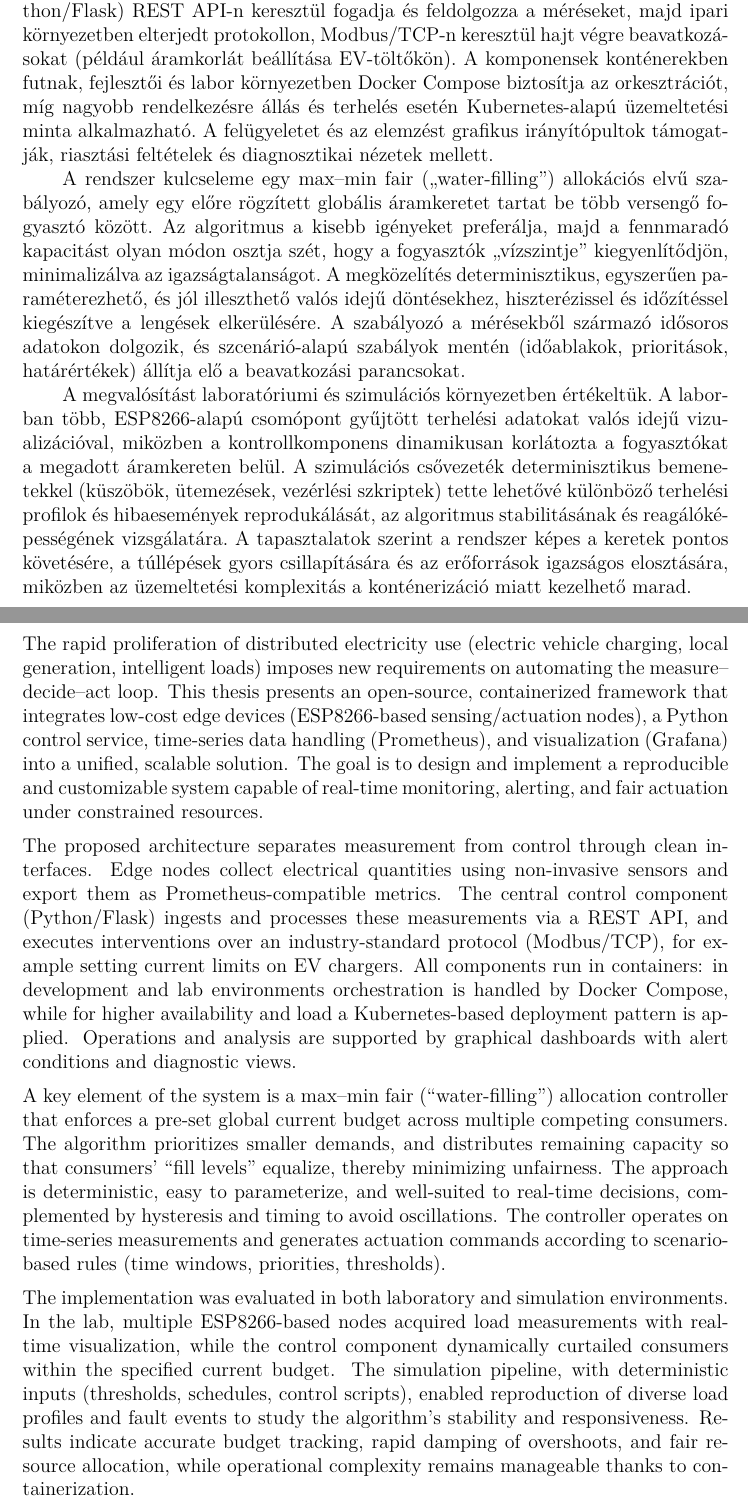
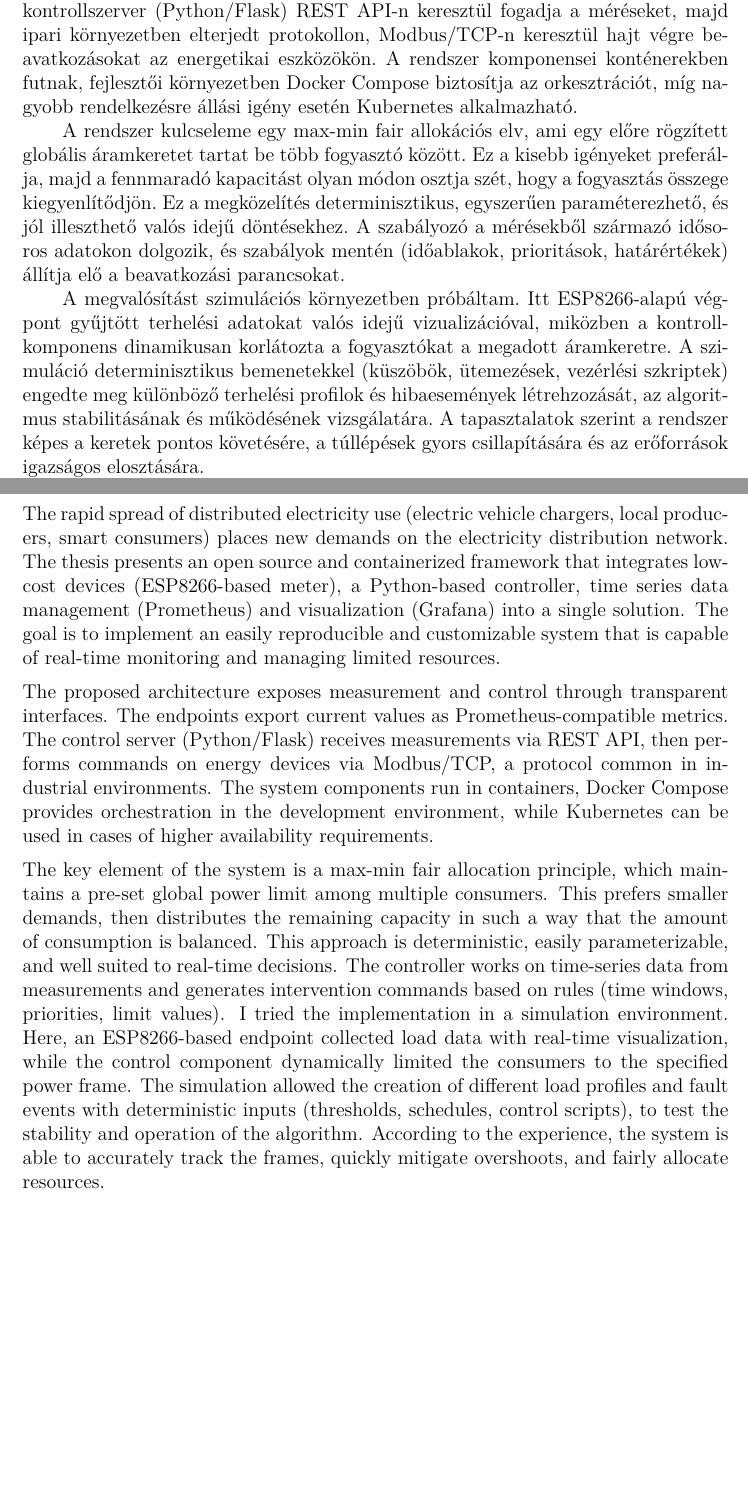
Before and after one commit to gabor122000/Dipterv_Latex, a LaTeX thesis (thesis.tex, which reads content/abstract.tex): two parts of pages 7 and 9 of 67 before the commit and two parts of pages 7 and 8 of 65 after it, joined at a grey line, cut so that both start at the same text, the shorter picture padded with empty space. Compiled offline with XeLaTeX.

Commit message:
abstract2

```diff
--- a/content/abstract.tex
+++ b/content/abstract.tex
@@ -12,7 +17,22 @@ Az elosztott villamosenergia-felhasználás (elektromos járműtöltők, lokáli
 
-A javasolt architektúra a mérést és a vezérlést tiszta interfészekkel választja szét. A végpontok nem invazív szenzorokkal gyűjtött villamos mennyiségeket exportálnak Prometheus-kompatibilis metrikákként. A központi kontrollkomponens (Python/Flask) REST API-n keresztül fogadja és feldolgozza a méréseket, majd ipari környezetben elterjedt protokollon, Modbus/TCP-n keresztül hajt végre beavatkozásokat (például áramkorlát beállítása EV-töltőkön). A komponensek konténerekben futnak, fejlesztői és labor környezetben Docker Compose biztosítja az orkesztrációt, míg nagyobb rendelkezésre állás és terhelés esetén Kubernetes-alapú üzemeltetési minta alkalmazható. A felügyeletet és az elemzést grafikus irányítópultok támogatják, riasztási feltételek és diagnosztikai nézetek mellett.
+A javasolt architektúra a mérést és a vezérlést átlátható interfészeken mutatja.
+A végpontok áramértékeket exportálnak Prometheus-kompatibilis metrikákként.
+A kontrollszerver (Python/Flask) REST API-n keresztül fogadja a méréseket, majd ipari környezetben elterjedt protokollon,
+Modbus/TCP-n keresztül hajt végre beavatkozásokat az energetikai eszközökön.
+A rendszer komponensei konténerekben futnak, fejlesztői környezetben Docker Compose biztosítja az orkesztrációt,
+míg nagyobb rendelkezésre állási igény esetén Kubernetes alkalmazható.
 
-A rendszer kulcseleme egy max–min fair (``water-filling'') allokációs elvű szabályozó, amely egy előre rögzített globális áramkeretet tartat be több versengő fogyasztó között. Az algoritmus a kisebb igényeket preferálja, majd a fennmaradó kapacitást olyan módon osztja szét, hogy a fogyasztók ``vízszintje'' kiegyenlítődjön, minimalizálva az igazságtalanságot. A megközelítés determinisztikus, egyszerűen paraméterezhető, és jól illeszthető valós idejű döntésekhez, hiszterézissel és időzítéssel kiegészítve a lengések elkerülésére. A szabályozó a mérésekből származó idősoros adatokon dolgozik, és szcenárió-alapú szabályok mentén (időablakok, prioritások, határértékek) állítja elő a beavatkozási parancsokat.
+A rendszer kulcseleme egy max-min fair allokációs elv, ami
+egy előre rögzített globális áramkeretet tartat be több fogyasztó között.
+Ez a kisebb igényeket preferálja, majd a fennmaradó kapacitást olyan módon osztja szét, hogy a fogyasztás összege  kiegyenlítődjön.
+Ez a megközelítés determinisztikus, egyszerűen paraméterezhető, és jól illeszthető valós idejű döntésekhez.
+A szabályozó a mérésekből származó idősoros adatokon dolgozik, és szabályok mentén
+(időablakok, prioritások, határértékek) állítja elő a beavatkozási parancsokat.
 
-A megvalósítást laboratóriumi és szimulációs környezetben értékeltük. A laborban több, ESP8266-alapú csomópont gyűjtött terhelési adatokat valós idejű vizualizációval, miközben a kontrollkomponens dinamikusan korlátozta a fogyasztókat a megadott áramkereten belül. A szimulációs csővezeték determinisztikus bemenetekkel (küszöbök, ütemezések, vezérlési szkriptek) tette lehetővé különböző terhelési profilok és hibaesemények reprodukálását, az algoritmus stabilitásának és reagálóképességének vizsgálatára. A tapasztalatok szerint a rendszer képes a keretek pontos követésére, a túllépések gyors csillapítására és az erőforrások igazságos elosztására, miközben az üzemeltetési komplexitás a konténerizáció miatt kezelhető marad.
+A megvalósítást szimulációs környezetben próbáltam. Itt ESP8266-alapú végpont gyűjtött terhelési adatokat valós idejű vizualizációval,
+miközben a kontrollkomponens dinamikusan korlátozta a fogyasztókat a megadott áramkeretre. A szimuláció determinisztikus bemenetekkel
+(küszöbök, ütemezések, vezérlési szkriptek) engedte meg különböző terhelési profilok és hibaesemények létrehzozását,
+az algoritmus stabilitásának és működésének vizsgálatára.
+A tapasztalatok szerint a rendszer képes a keretek pontos követésére,
+a túllépések gyors csillapítására és az erőforrások igazságos elosztására.
 
@@ -30,10 +53,29 @@ A dolgozat fő hozzájárulásai a következők: (i) egységesített, Prometheus
 %----------------------------------------------------------------------------
 \chapter*{Abstract}\addcontentsline{toc}{chapter}{Abstract}
 
-The rapid proliferation of distributed electricity use (electric vehicle charging, local generation, intelligent loads) imposes new requirements on automating the measure–decide–act loop. This thesis presents an open-source, containerized framework that integrates low-cost edge devices (ESP8266-based sensing/actuation nodes), a Python control service, time-series data handling (Prometheus), and visualization (Grafana) into a unified, scalable solution. The goal is to design and implement a reproducible and customizable system capable of real-time monitoring, alerting, and fair actuation under constrained resources.
+The rapid spread of distributed electricity use (electric vehicle chargers, local producers, smart consumers)
+places new demands on the electricity distribution network. The thesis presents an open source
+and containerized framework that integrates low-cost devices (ESP8266-based meter), a Python-based controller,
+time series data management (Prometheus) and visualization (Grafana)
+into a single solution. The goal is to implement an easily reproducible and customizable system that is capable of real-time monitoring and managing limited resources.
 
-The proposed architecture separates measurement from control through clean interfaces. Edge nodes collect electrical quantities using non-invasive sensors and export them as Prometheus-compatible metrics. The central control component (Python/Flask) ingests and processes these measurements via a REST API, and executes interventions over an industry-standard protocol (Modbus/TCP), for example setting current limits on EV chargers. All components run in containers: in development and lab environments orchestration is handled by Docker Compose, while for higher availability and load a Kubernetes-based deployment pattern is applied. Operations and analysis are supported by graphical dashboards with alert conditions and diagnostic views.
+The proposed architecture exposes measurement and control through transparent interfaces.
+The endpoints export current values as Prometheus-compatible metrics.
+The control server (Python/Flask) receives measurements via REST API, then performs commands on energy devices via Modbus/TCP, a protocol common in industrial environments.
+The system components run in containers, Docker Compose provides orchestration in the development environment,
+while Kubernetes can be used in cases of higher availability requirements.
 
-A key element of the system is a max–min fair (``water-filling'') allocation controller that enforces a pre-set global current budget across multiple competing consumers. The algorithm prioritizes smaller demands, and distributes remaining capacity so that consumers' ``fill levels'' equalize, thereby minimizing unfairness. The approach is deterministic, easy to parameterize, and well-suited to real-time decisions, complemented by hysteresis and timing to avoid oscillations. The controller operates on time-series measurements and generates actuation commands according to scenario-based rules (time windows, priorities, thresholds).
+The key element of the system is a max-min fair allocation principle, which
+maintains a pre-set global power limit among multiple consumers.
+This prefers smaller demands, then distributes the remaining capacity in such a way that the amount of consumption is balanced.
+This approach is deterministic, easily parameterizable, and well suited to real-time decisions.
+The controller works on time-series data from measurements and generates intervention commands based on rules
+(time windows, priorities, limit values).
+I tried the implementation in a simulation environment. Here, an ESP8266-based endpoint collected load data with real-time visualization,
+while the control component dynamically limited the consumers to the specified power frame. The simulation allowed the creation of different load profiles
+and fault events with deterministic inputs
+(thresholds, schedules, control scripts),
+to test the stability and operation of the algorithm.
+According to the experience, the system is able to accurately track the frames,
+quickly mitigate overshoots, and fairly allocate resources.
 
-The implementation was evaluated in both laboratory and simulation environments. In the lab, multiple ESP8266-based nodes acquired load measurements with real-time visualization, while the control component dynamically curtailed consumers within the specified current budget. The simulation pipeline, with deterministic inputs (thresholds, schedules, control scripts), enabled reproduction of diverse load profiles and fault events to study the algorithm’s stability and responsiveness. Results indicate accurate budget tracking, rapid damping of overshoots, and fair resource allocation, while operational complexity remains manageable thanks to containerization.
```
Also changed, not shown: thesis.pdf, content/abstract.tex (30 more changed lines).
